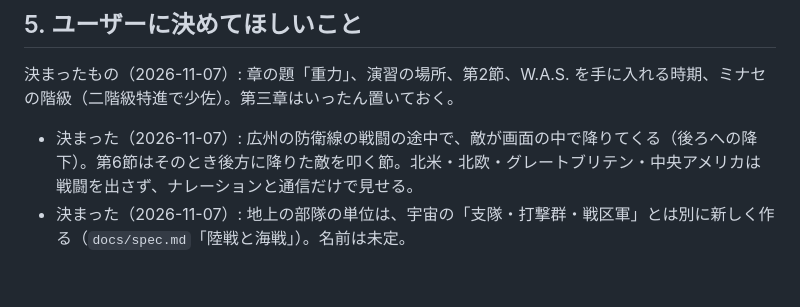
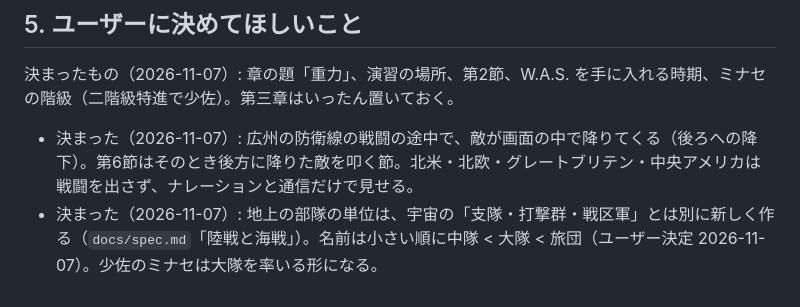
Before and after one commit to beikutopoteto/War-of-space, a Markdown page: docs/chapter2.md, the part around the change. GitHub-like rendering.

```diff
--- a/docs/chapter2.md
+++ b/docs/chapter2.md
@@ -69,4 +69,4 @@
 決まったもの（2026-11-07）: 章の題「重力」、演習の場所、第2節、W.A.S. を手に入れる時期、ミナセの階級（二階級特進で少佐）。第三章はいったん置いておく。
 
 - 決まった（2026-11-07）: 広州の防衛線の戦闘の途中で、敵が画面の中で降りてくる（後ろへの降下）。第6節はそのとき後方に降りた敵を叩く節。北米・北欧・グレートブリテン・中央アメリカは戦闘を出さず、ナレーションと通信だけで見せる。
-- 決まった（2026-11-07）: 地上の部隊の単位は、宇宙の「支隊・打撃群・戦区軍」とは別に新しく作る（`docs/spec.md`「陸戦と海戦」）。名前は未定。
+- 決まった（2026-11-07）: 地上の部隊の単位は、宇宙の「支隊・打撃群・戦区軍」とは別に新しく作る（`docs/spec.md`「陸戦と海戦」）。名前は小さい順に中隊 < 大隊 < 旅団（ユーザー決定 2026-11-07）。少佐のミナセは大隊を率いる形になる。
```
Also changed, not shown: docs/spec.md (+2 -2 lines).
